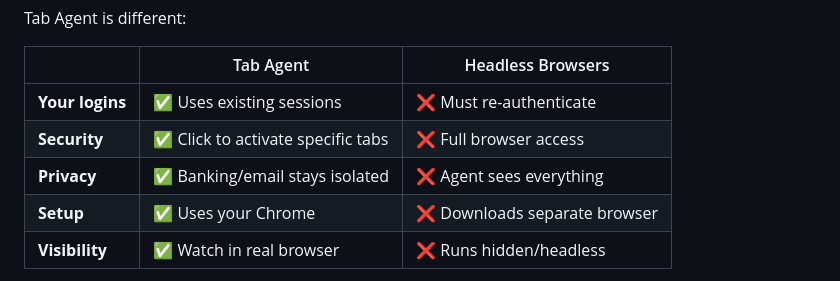
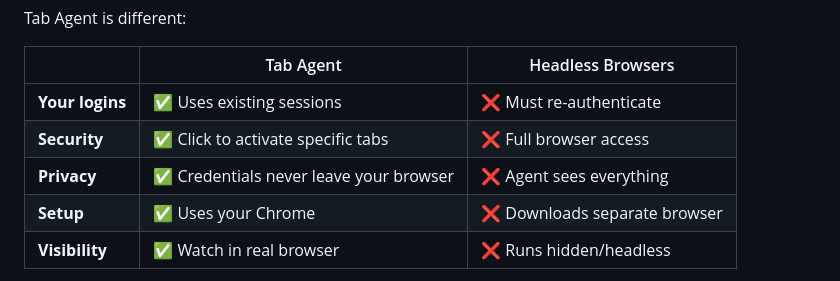
Before and after one commit to DrHB/tab-agent, a Markdown page: README.md, the part around the change. GitHub-like rendering.

Commit message:
Update privacy description - credentials never leave browser

```diff
--- a/README.md
+++ b/README.md
@@ -31,7 +31,7 @@ Tab Agent is different:
 |---|---|---|
 | **Your logins** | ✅ Uses existing sessions | ❌ Must re-authenticate |
 | **Security** | ✅ Click to activate specific tabs | ❌ Full browser access |
-| **Privacy** | ✅ Banking/email stays isolated | ❌ Agent sees everything |
+| **Privacy** | ✅ Credentials never leave your browser | ❌ Agent sees everything |
 | **Setup** | ✅ Uses your Chrome | ❌ Downloads separate browser |
 | **Visibility** | ✅ Watch in real browser | ❌ Runs hidden/headless |
 
```
